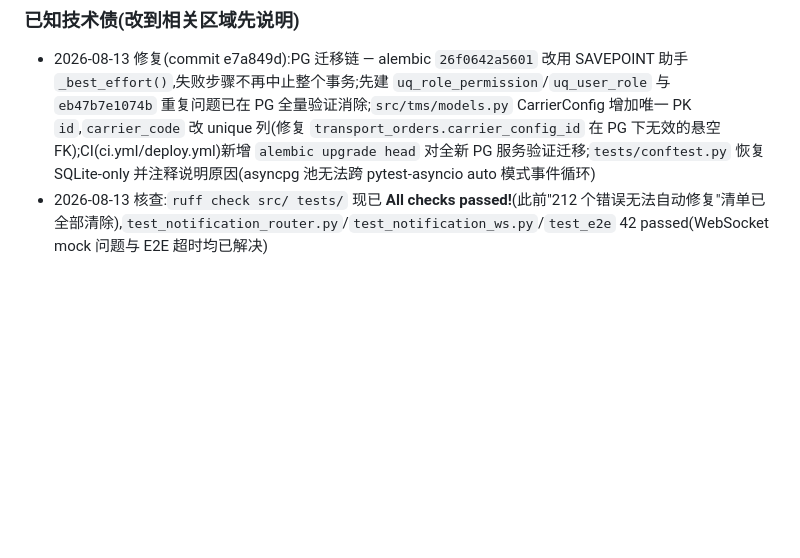
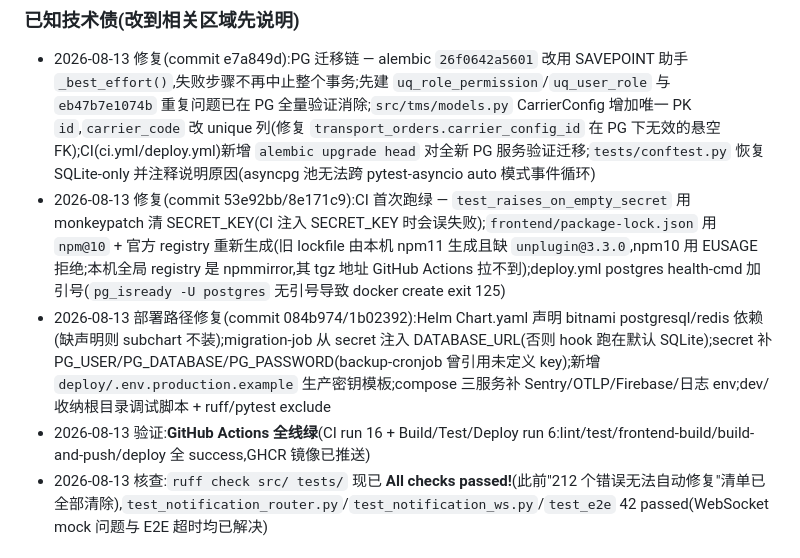
Before and after one commit to wuqili0902/oms-wms-tms, a Markdown page: AGENTS.md, the part around the change. GitHub-like rendering; blank space fills up the shorter version.

Commit message:
docs: record CI green (run 16/6) and deploy fixes in AGENTS.md

```diff
--- a/AGENTS.md
+++ b/AGENTS.md
@@ -49,6 +49,9 @@ OMS-WMS-TMS 一体化物流平台。FastAPI + SQLAlchemy async + PostgreSQL + Re
 
 ### 已知技术债(改到相关区域先说明)
 - 2026-08-13 修复(commit e7a849d):PG 迁移链 — alembic `26f0642a5601` 改用 SAVEPOINT 助手 `_best_effort()`,失败步骤不再中止整个事务;先建 `uq_role_permission`/`uq_user_role` 与 `eb47b7e1074b` 重复问题已在 PG 全量验证消除;`src/tms/models.py` CarrierConfig 增加唯一 PK `id`,`carrier_code` 改 unique 列(修复 `transport_orders.carrier_config_id` 在 PG 下无效的悬空 FK);CI(ci.yml/deploy.yml)新增 `alembic upgrade head` 对全新 PG 服务验证迁移;`tests/conftest.py` 恢复 SQLite-only 并注释说明原因(asyncpg 池无法跨 pytest-asyncio auto 模式事件循环)
+- 2026-08-13 修复(commit 53e92bb/8e171c9):CI 首次跑绿 — `test_raises_on_empty_secret` 用 monkeypatch 清 SECRET_KEY(CI 注入 SECRET_KEY 时会误失败);`frontend/package-lock.json` 用 `npm@10` + 官方 registry 重新生成(旧 lockfile 由本机 npm11 生成且缺 `unplugin@3.3.0`,npm10 用 EUSAGE 拒绝;本机全局 registry 是 npmmirror,其 tgz 地址 GitHub Actions 拉不到);deploy.yml postgres health-cmd 加引号(`pg_isready -U postgres` 无引号导致 docker create exit 125)
+- 2026-08-13 部署路径修复(commit 084b974/1b02392):Helm Chart.yaml 声明 bitnami postgresql/redis 依赖(缺声明则 subchart 不装);migration-job 从 secret 注入 DATABASE_URL(否则 hook 跑在默认 SQLite);secret 补 PG_USER/PG_DATABASE/PG_PASSWORD(backup-cronjob 曾引用未定义 key);新增 `deploy/.env.production.example` 生产密钥模板;compose 三服务补 Sentry/OTLP/Firebase/日志 env;dev/ 收纳根目录调试脚本 + ruff/pytest exclude
+- 2026-08-13 验证:**GitHub Actions 全线绿**(CI run 16 + Build/Test/Deploy run 6:lint/test/frontend-build/build-and-push/deploy 全 success,GHCR 镜像已推送)
 - 2026-08-13 核查:`ruff check src/ tests/` 现已 **All checks passed!**(此前"212 个错误无法自动修复"清单已全部清除),`test_notification_router.py`/`test_notification_ws.py`/`test_e2e` 42 passed(WebSocket mock 问题与 E2E 超时均已解决)
 
 ### 已确认完成(勿重复实现)
```
